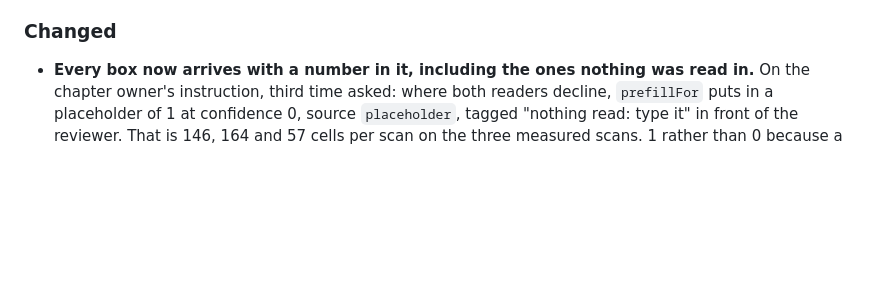
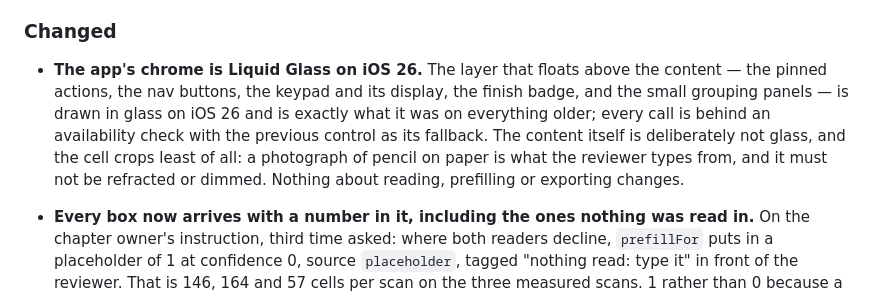
Before and after one commit to surfrider-SD-BSA/surfrider-datacard-automation, a Markdown page: CHANGELOG.md, the part around the change. Rendered like a GitHub page; blank space fills up the shorter version.

Commit message:
docs: record the glass pass in the changelog
Co-Authored-By: Claude Opus 5 <noreply@anthropic.com>

```diff
--- a/CHANGELOG.md
+++ b/CHANGELOG.md
@@ -52,6 +52,16 @@ count as breaking.
   checks against the chapter's real template, and covered by six tests.
 
 ### Changed
+
+- **The app's chrome is Liquid Glass on iOS 26.** The layer that floats above
+  the content — the pinned actions, the nav buttons, the keypad and its display,
+  the finish badge, and the small grouping panels — is drawn in glass on iOS 26
+  and is exactly what it was on everything older; every call is behind an
+  availability check with the previous control as its fallback. The content
+  itself is deliberately not glass, and the cell crops least of all: a
+  photograph of pencil on paper is what the reviewer types from, and it must not
+  be refracted or dimmed. Nothing about reading, prefilling or exporting
+  changes.
 
 - **Every box now arrives with a number in it, including the ones nothing was
   read in.** On the chapter owner's instruction, third time asked: where both
```
